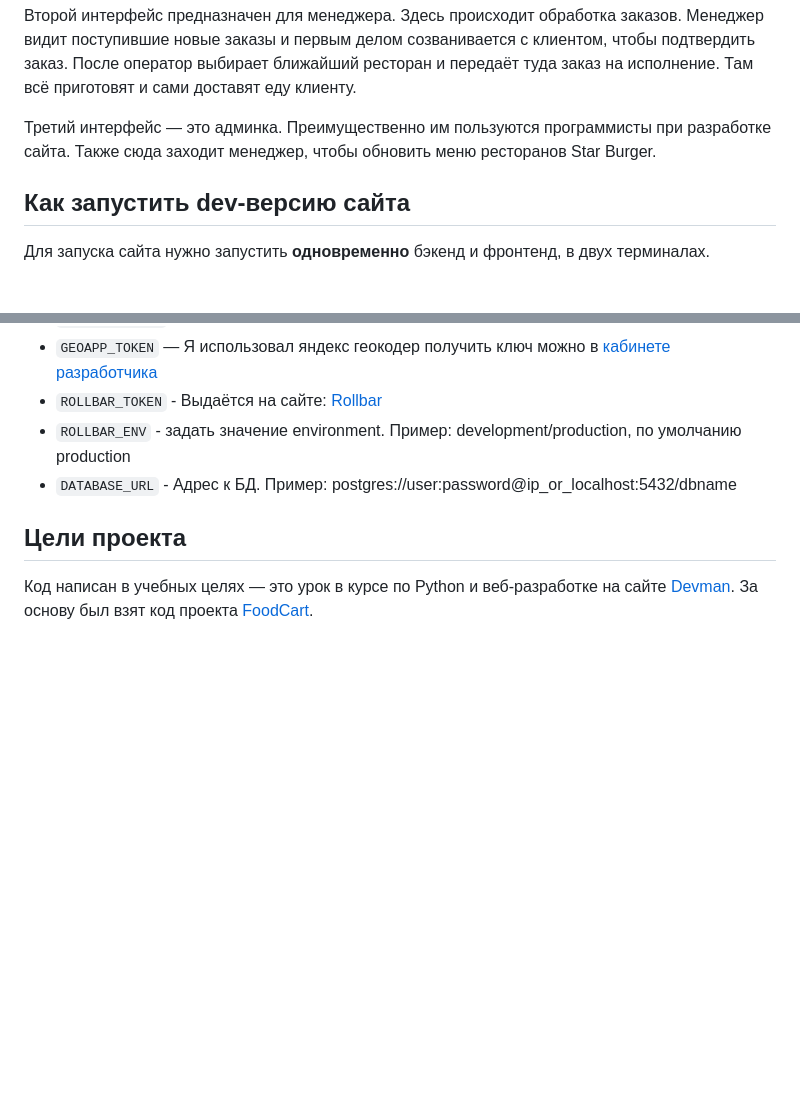
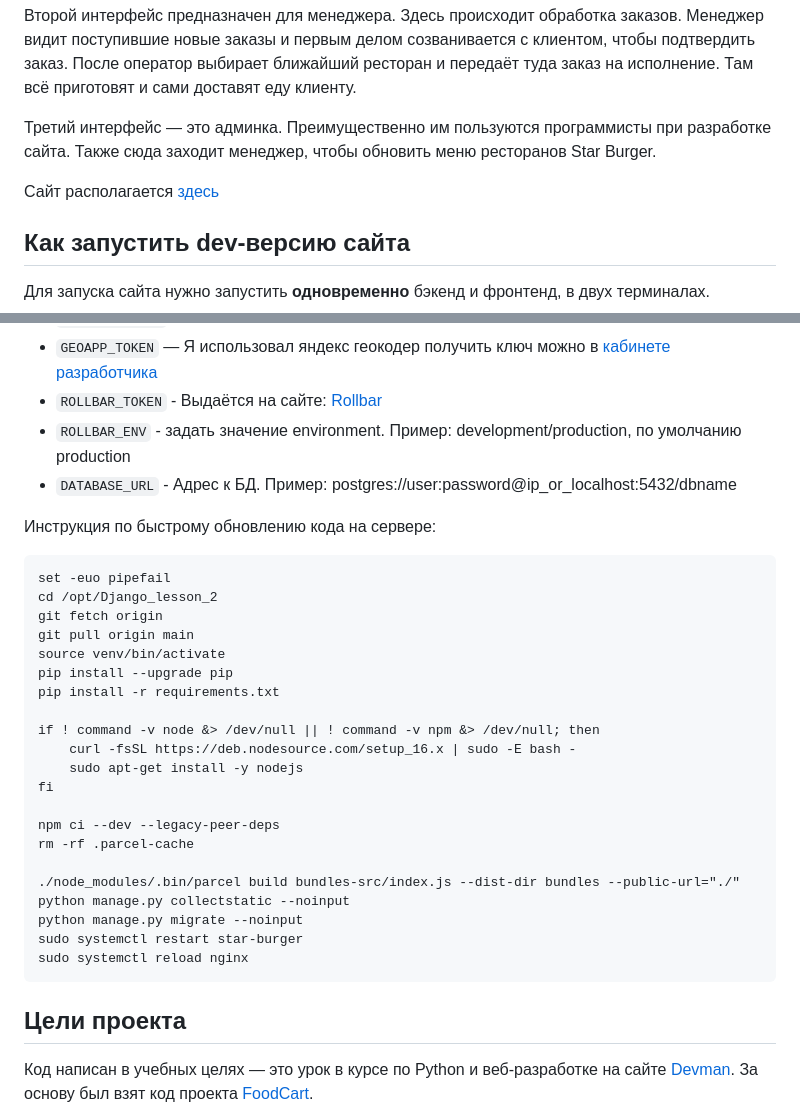
Before and after one commit to redkrayn/Django_lesson_2, a Markdown page: README.md, 2 parts joined by grey strips. GitHub-like rendering; blank space fills up the shorter version.

````diff
--- a/README.md
+++ b/README.md
@@ -13,6 +13,7 @@
 
 Третий интерфейс — это админка. Преимущественно им пользуются программисты при разработке сайта. Также сюда заходит менеджер, чтобы обновить меню ресторанов Star Burger.
 
+Сайт располагается [здесь](https://pretenderstarburger.ru)
 ## Как запустить dev-версию сайта
 
 Для запуска сайта нужно запустить **одновременно** бэкенд и фронтенд, в двух терминалах.
@@ -153,6 +154,31 @@ Parcel будет следить за файлами в каталоге `bundle
 - `ROLLBAR_ENV` - задать значение environment. Пример: development/production, по умолчанию production
 - `DATABASE_URL` - Адрес к БД. Пример: postgres://user:password@ip_or_localhost:5432/dbname
 
+Инструкция по быстрому обновлению кода на сервере:
+```
+set -euo pipefail
+cd /opt/Django_lesson_2
+git fetch origin
+git pull origin main
+source venv/bin/activate
+pip install --upgrade pip
+pip install -r requirements.txt
+
+if ! command -v node &> /dev/null || ! command -v npm &> /dev/null; then
+    curl -fsSL https://deb.nodesource.com/setup_16.x | sudo -E bash -
+    sudo apt-get install -y nodejs
+fi
+
+npm ci --dev --legacy-peer-deps
+rm -rf .parcel-cache
+
+./node_modules/.bin/parcel build bundles-src/index.js --dist-dir bundles --public-url="./"
+python manage.py collectstatic --noinput
+python manage.py migrate --noinput
+sudo systemctl restart star-burger
+sudo systemctl reload nginx
+```
+
 ## Цели проекта
 
 Код написан в учебных целях — это урок в курсе по Python и веб-разработке на сайте [Devman](https://dvmn.org). За основу был взят код проекта [FoodCart](https://github.com/Saibharath79/FoodCart).
````
